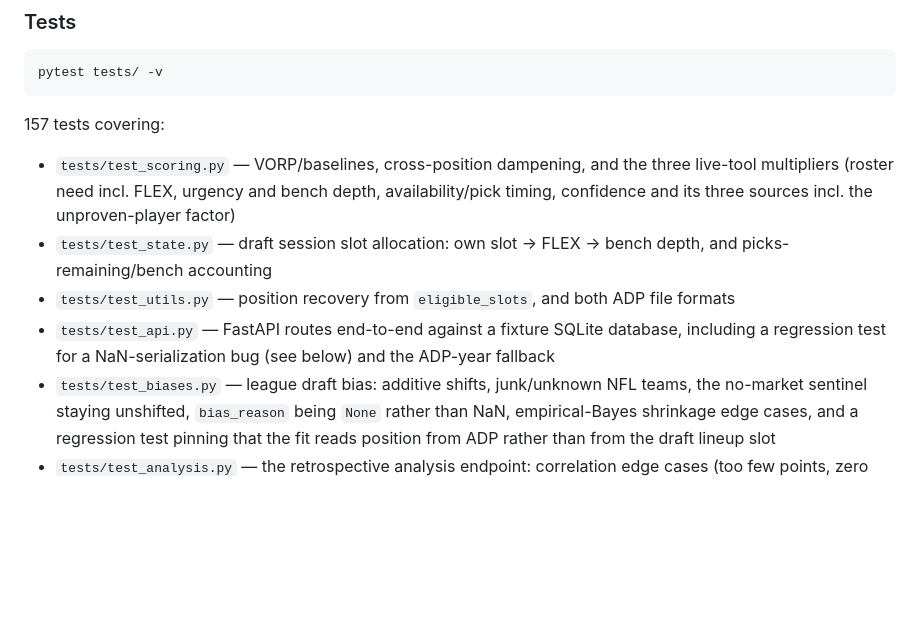
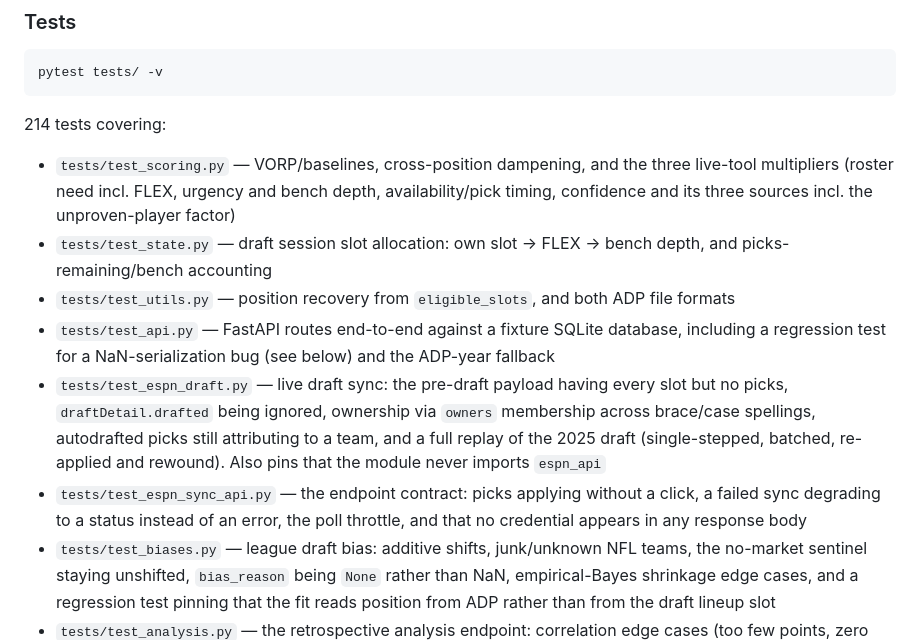
Before and after one commit to justinmck/fantasy-football-draft-toolkit, a Markdown page: README.md, the part around one of its changes. Rendered like a GitHub page; blank space fills up the shorter version.

````diff
--- a/README.md
+++ b/README.md
@@ -250,12 +272,14 @@ Deliberately **not** done: virtualising the player table. 300 memoised rows is f
 pytest tests/ -v
 ```
 
-157 tests covering:
+214 tests covering:
 
 - `tests/test_scoring.py` — VORP/baselines, cross-position dampening, and the three live-tool multipliers (roster need incl. FLEX, urgency and bench depth, availability/pick timing, confidence and its three sources incl. the unproven-player factor)
 - `tests/test_state.py` — draft session slot allocation: own slot → FLEX → bench depth, and picks-remaining/bench accounting
 - `tests/test_utils.py` — position recovery from `eligible_slots`, and both ADP file formats
 - `tests/test_api.py` — FastAPI routes end-to-end against a fixture SQLite database, including a regression test for a NaN-serialization bug (see below) and the ADP-year fallback
+- `tests/test_espn_draft.py` — live draft sync: the pre-draft payload having every slot but no picks, `draftDetail.drafted` being ignored, ownership via `owners` membership across brace/case spellings, autodrafted picks still attributing to a team, and a full replay of the 2025 draft (single-stepped, batched, re-applied and rewound). Also pins that the module never imports `espn_api`
+- `tests/test_espn_sync_api.py` — the endpoint contract: picks applying without a click, a failed sync degrading to a status instead of an error, the poll throttle, and that no credential appears in any response body
 - `tests/test_biases.py` — league draft bias: additive shifts, junk/unknown NFL teams, the no-market sentinel staying unshifted, `bias_reason` being `None` rather than NaN, empirical-Bayes shrinkage edge cases, and a regression test pinning that the fit reads position from ADP rather than from the draft lineup slot
 - `tests/test_analysis.py` — the retrospective analysis endpoint: correlation edge cases (too few points, zero variance, NaN pairs), JSON-safety of the payload, and the degradation path when the draft-history tables aren't present
 
````
Also changed, not shown: other parts of README.md (+23 -1 lines).
